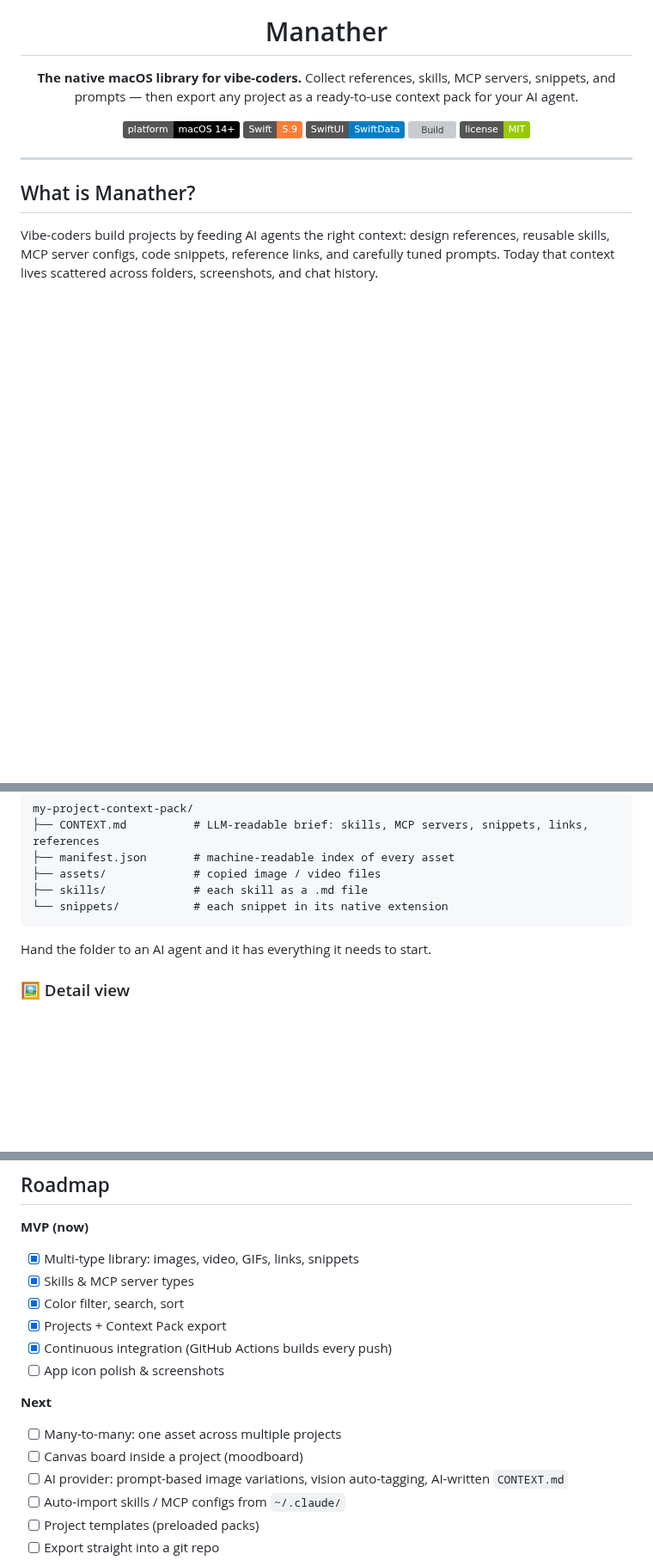
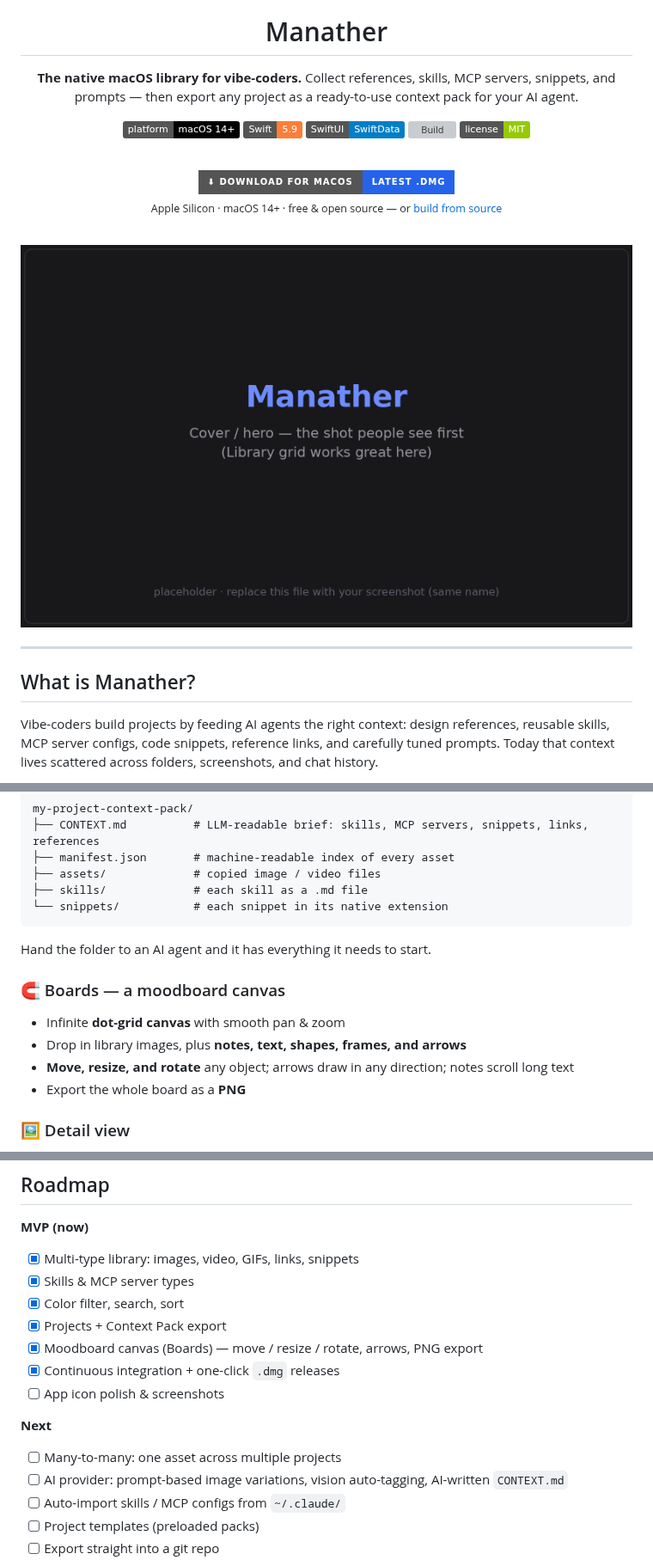
Before and after one commit to Manath-iq/Manather, a Markdown page: README.md, 3 parts joined by grey strips. Shown at 86% size. Rendered like a GitHub page; pictures changed too: docs/screenshots/cover.png (added); badges without logos; blank space fills up the shorter version; grey boxes are pictures that could not be loaded.

````diff
--- a/README.md
+++ b/README.md
@@ -12,6 +12,18 @@ Collect references, skills, MCP servers, snippets, and prompts — then export a
 [![SwiftUI](https://img.shields.io/badge/SwiftUI-SwiftData-blue?logo=swift&logoColor=white)](https://developer.apple.com/xcode/swiftui/)
 [![Build](https://github.com/Manath-iq/Manather/actions/workflows/build.yml/badge.svg)](https://github.com/Manath-iq/Manather/actions/workflows/build.yml)
 [![License: MIT](https://img.shields.io/badge/license-MIT-green.svg)](LICENSE)
+
+<br/>
+
+<a href="https://github.com/Manath-iq/Manather/releases/latest">
+  <img src="https://img.shields.io/badge/⬇%20Download%20for%20macOS-Latest%20.dmg-2563eb?style=for-the-badge&logo=apple&logoColor=white" alt="Download the latest macOS .dmg" />
+</a>
+
+<sub>Apple Silicon · macOS 14+ · free & open source — or [build from source](#getting-started)</sub>
+
+<br/>
+
+<img src="docs/screenshots/cover.png" width="820" alt="Manather screenshot" />
 
 </div>
 
@@ -65,6 +77,12 @@ my-project-context-pack/
 ```
 Hand the folder to an AI agent and it has everything it needs to start.
 
+### 🧲 Boards — a moodboard canvas
+- Infinite **dot-grid canvas** with smooth pan & zoom
+- Drop in library images, plus **notes, text, shapes, frames, and arrows**
+- **Move, resize, and rotate** any object; arrows draw in any direction; notes scroll long text
+- Export the whole board as a **PNG**
+
 ### 🖼 Detail view
 A full-screen viewer with pinch-to-zoom, keyboard navigation, a glassmorphic inspector, and a
 live color palette you can copy to the clipboard.
@@ -124,12 +168,12 @@ no broken links when originals move.
 - [x] Skills & MCP server types
 - [x] Color filter, search, sort
 - [x] Projects + Context Pack export
-- [x] Continuous integration (GitHub Actions builds every push)
+- [x] Moodboard canvas (Boards) — move / resize / rotate, arrows, PNG export
+- [x] Continuous integration + one-click `.dmg` releases
 - [ ] App icon polish & screenshots
 
 **Next**
 - [ ] Many-to-many: one asset across multiple projects
-- [ ] Canvas board inside a project (moodboard)
 - [ ] AI provider: prompt-based image variations, vision auto-tagging, AI-written `CONTEXT.md`
 - [ ] Auto-import skills / MCP configs from `~/.claude/`
 - [ ] Project templates (preloaded packs)
````
Also changed, not shown: other parts of README.md (+28 -2 lines), docs/screenshots/README.md (added, +20 -0 lines), docs/screenshots/board.png (added), docs/screenshots/detail.png (added), docs/screenshots/library.png (added).
